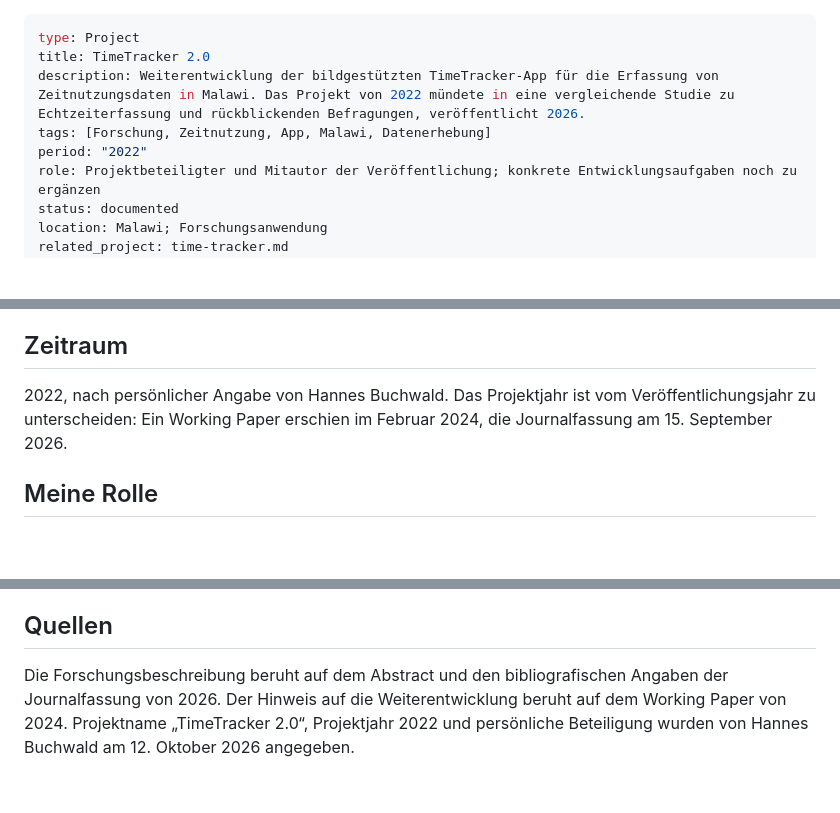
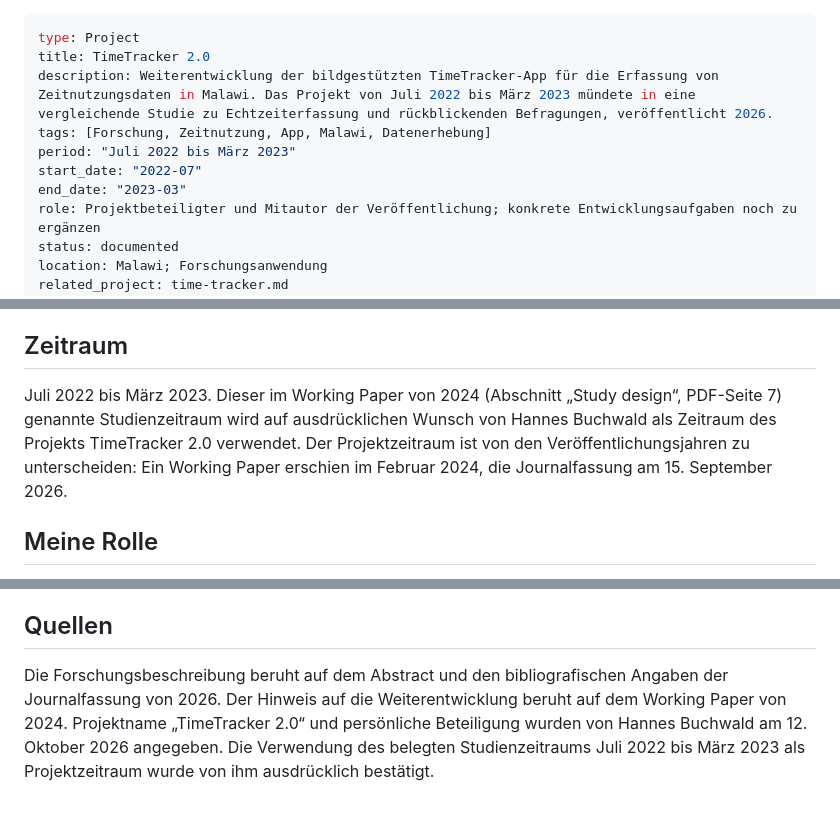
Before and after one commit to HannesBuchwald/cv, a Markdown page: Projekte/time-tracker-2.md, 3 parts joined by grey strips. Rendered like a GitHub page; blank space fills up the shorter version.

Commit message:
Set TimeTracker 2.0 period to July 2022 through March 2023

```diff
--- a/Projekte/time-tracker-2.md
+++ b/Projekte/time-tracker-2.md
@@ -1,9 +1,11 @@
 ---
 type: Project
 title: TimeTracker 2.0
-description: Weiterentwicklung der bildgestützten TimeTracker-App für die Erfassung von Zeitnutzungsdaten in Malawi. Das Projekt von 2022 mündete in eine vergleichende Studie zu Echtzeiterfassung und rückblickenden Befragungen, veröffentlicht 2026.
+description: Weiterentwicklung der bildgestützten TimeTracker-App für die Erfassung von Zeitnutzungsdaten in Malawi. Das Projekt von Juli 2022 bis März 2023 mündete in eine vergleichende Studie zu Echtzeiterfassung und rückblickenden Befragungen, veröffentlicht 2026.
 tags: [Forschung, Zeitnutzung, App, Malawi, Datenerhebung]
-period: "2022"
+period: "Juli 2022 bis März 2023"
+start_date: "2022-07"
+end_date: "2023-03"
 role: Projektbeteiligter und Mitautor der Veröffentlichung; konkrete Entwicklungsaufgaben noch zu ergänzen
 status: documented
 location: Malawi; Forschungsanwendung
@@ -29,7 +31,7 @@ Der Weltbank-Working-Paper-Vorläufer erläutert, dass die ursprüngliche TimeTr
 
 ## Zeitraum
 
-2022, nach persönlicher Angabe von Hannes Buchwald. Das Projektjahr ist vom Veröffentlichungsjahr zu unterscheiden: Ein Working Paper erschien im Februar 2024, die Journalfassung am 15. September 2026.
+Juli 2022 bis März 2023. Dieser im Working Paper von 2024 (Abschnitt „Study design“, PDF-Seite 7) genannte Studienzeitraum wird auf ausdrücklichen Wunsch von Hannes Buchwald als Zeitraum des Projekts TimeTracker 2.0 verwendet. Der Projektzeitraum ist von den Veröffentlichungsjahren zu unterscheiden: Ein Working Paper erschien im Februar 2024, die Journalfassung am 15. September 2026.
 
 ## Meine Rolle
 
@@ -57,4 +59,4 @@ Bilder der Version 2.0 und ein zugehöriges Code-Repository können noch ergänz
 
 ## Quellen
 
-Die Forschungsbeschreibung beruht auf dem Abstract und den bibliografischen Angaben der Journalfassung von 2026. Der Hinweis auf die Weiterentwicklung beruht auf dem Working Paper von 2024. Projektname „TimeTracker 2.0“, Projektjahr 2022 und persönliche Beteiligung wurden von Hannes Buchwald am 12. Oktober 2026 angegeben.
+Die Forschungsbeschreibung beruht auf dem Abstract und den bibliografischen Angaben der Journalfassung von 2026. Der Hinweis auf die Weiterentwicklung beruht auf dem Working Paper von 2024. Projektname „TimeTracker 2.0“ und persönliche Beteiligung wurden von Hannes Buchwald am 12. Oktober 2026 angegeben. Die Verwendung des belegten Studienzeitraums Juli 2022 bis März 2023 als Projektzeitraum wurde von ihm ausdrücklich bestätigt.
```
